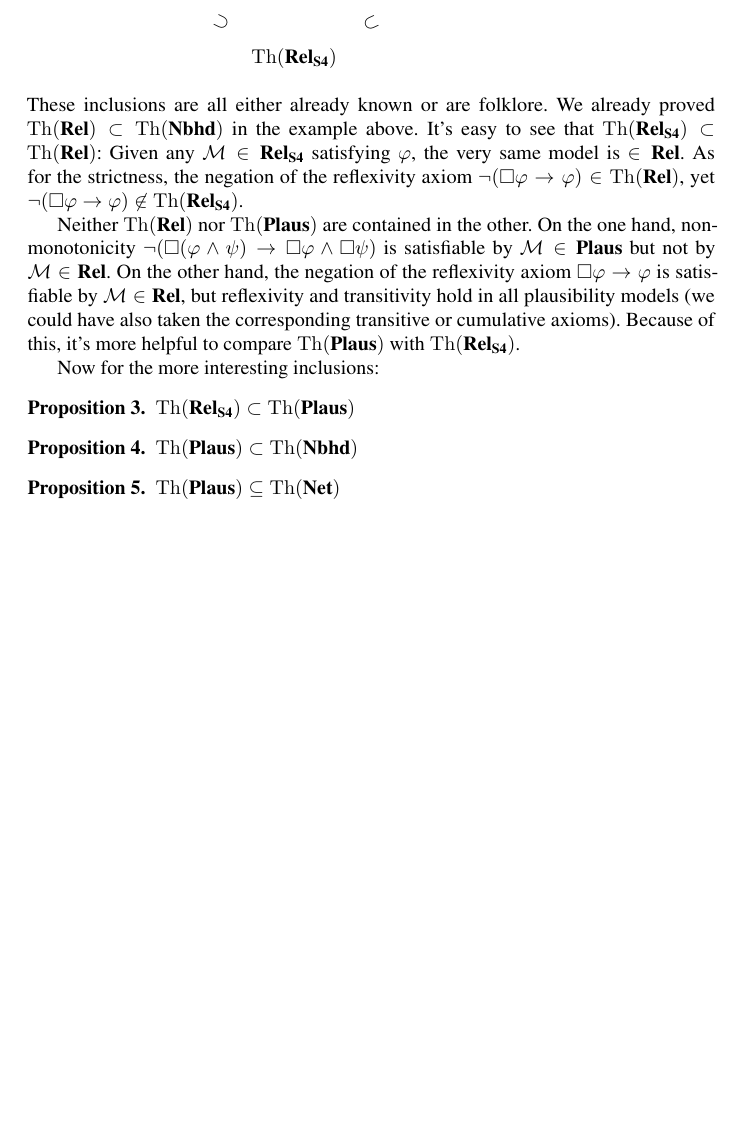
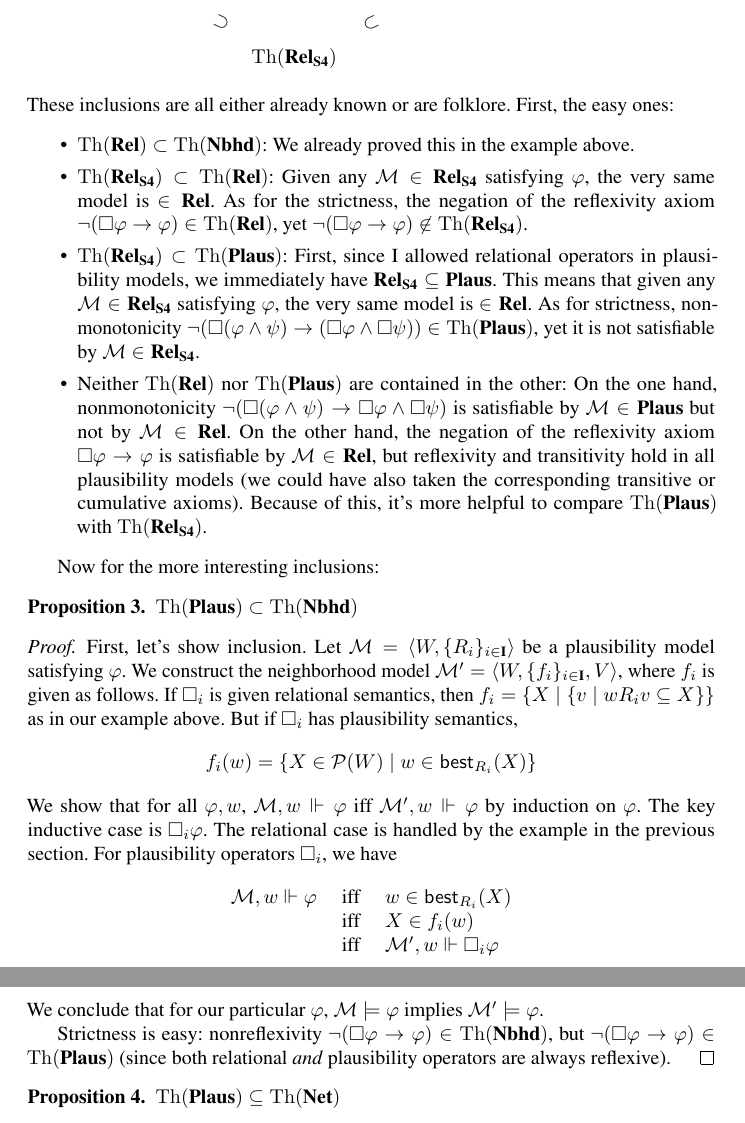
Before and after one commit to ais-climber/research-notebook, a LaTeX document (5-20-24-expressive-power-of-network-models.tex): part of page 6 of 7 before the commit and two parts of pages 6 and 7 of 8 after it, the two joined at a grey line, cut so that both start at the same text, the shorter picture padded with empty space. Compiled offline with pdfLaTeX.

Commit message:
I wrote today!  Woo

```diff
--- a/5-20-24-expressive-power-of-network-models.tex
+++ b/5-20-24-expressive-power-of-network-models.tex
@@ -218,19 +218,39 @@ We are now set up to answer the first part of Question 1.  We can see how the ex
     % & G \arrow[r,symbol=\leq] & H
 \end{tikzcd}
 \]
-These inclusions are all either already known or are folklore.  We already proved $\Theory{\Rel} \subset \Theory{\Nbhd}$ in the example above.  It's easy to see that $\Theory{\Relrefl} \subset \Theory{\Rel}$: Given any $\Model \in \Relrefl$ satisfying $\varphi$, the very same model is $\in \Rel$.  As for the strictness, the negation of the reflexivity axiom $\neg (\Box{\varphi} \to \varphi) \in \Theory{\Rel}$, yet $\neg (\Box{\varphi} \to \varphi) \not \in \Theory{\Relrefl}$.
+These inclusions are all either already known or are folklore.  First, the easy ones:
+\begin{itemize}
+    \item $\Theory{\Rel} \subset \Theory{\Nbhd}$: We already proved this in the example above.
 
-Neither $\Theory{\Rel}$ nor $\Theory{\Plaus}$ are contained in the other.  On the one hand, nonmonotonicity $\neg (\Box (\varphi \land \psi) \to \Box \varphi \land \Box \psi)$ is satisfiable by $\Model \in \Plaus$ but not by $\Model \in \Rel$.  On the other hand, the negation of the reflexivity axiom $\Box \varphi \to \varphi$ is satisfiable by $\Model \in \Rel$, but reflexivity and transitivity hold in all plausibility models (we could have also taken the corresponding transitive or cumulative axioms).  Because of this, it's more helpful to compare $\Theory{\Plaus}$ with $\Theory{\Relrefl}$.
+    \item $\Theory{\Relrefl} \subset \Theory{\Rel}$: Given any $\Model \in \Relrefl$ satisfying $\varphi$, the very same model is $\in \Rel$.  As for the strictness, the negation of the reflexivity axiom $\neg (\Box{\varphi} \to \varphi) \in \Theory{\Rel}$, yet $\neg (\Box{\varphi} \to \varphi) \not \in \Theory{\Relrefl}$.
+
+    \item $\Theory{\Relrefl} \subset \Theory{\Plaus}$: First, since I allowed relational operators in plausibility models, we immediately have $\Relrefl \subseteq \Plaus$.  This means that given any $\Model \in \Relrefl$ satisfying $\varphi$, the very same model is $\in \Rel$.  As for strictness, nonmonotonicity $\neg (\Box(\varphi \land \psi) \to (\Box \varphi \land \Box \psi)) \in \Theory{\Plaus}$, yet it is not satisfiable by $\Model \in \Relrefl$.
+
+    \item Neither $\Theory{\Rel}$ nor $\Theory{\Plaus}$ are contained in the other:  On the one hand, nonmonotonicity $\neg (\Box (\varphi \land \psi) \to \Box \varphi \land \Box \psi)$ is satisfiable by $\Model \in \Plaus$ but not by $\Model \in \Rel$.  On the other hand, the negation of the reflexivity axiom $\Box \varphi \to \varphi$ is satisfiable by $\Model \in \Rel$, but reflexivity and transitivity hold in all plausibility models (we could have also taken the corresponding transitive or cumulative axioms).  Because of this, it's more helpful to compare $\Theory{\Plaus}$ with $\Theory{\Relrefl}$.
+\end{itemize}
 
 Now for the more interesting inclusions:
 
 \begin{proposition}
-    $\Theory{\Relrefl} \subset \Theory{\Plaus}$
-\end{proposition}
-
-\begin{proposition}
     $\Theory{\Plaus} \subset \Theory{\Nbhd}$
 \end{proposition}
+\begin{proof}
+    First, let's show inclusion.  Let $\Model = \langle W, \set{R_i}_{i \in \textbf{I}} \rangle$ be a plausibility model satisfying $\varphi$.  We construct the neighborhood model $\Model' = \langle W, \set{f_i}_{i \in \textbf{I}}, V \rangle$, where $f_i$ is given as follows.  If $\Box_i$ is given relational semantics, then $f_i = \set{X \mid \set{v \mid w{R_i}v \subseteq X}}$ as in our example above.  But if $\Box_i$ has plausibility semantics,
+    \[
+        f_i(w) = \set{X \in \mathcal{P}(W) \mid w \in \best_{R_i}(X)}
+    \]
+    We show that for all $\varphi, w$, $\Model, w \Vdash \varphi$ iff $\Model', w \Vdash \varphi$ by induction on $\varphi$.  The key inductive case is $\Box_i \varphi$.  The relational case is handled by the example in the previous section.  For plausibility operators $\Box_i$, we have
+    \[
+    \begin{array}{lcl}
+        \Model, w \Vdash \varphi & \mbox{ iff } & w \in \best_{R_i}(X) \\
+        & \mbox{ iff } & X \in f_i(w) \\
+        & \mbox{ iff } & \Model', w \Vdash \Box_i \varphi
+    \end{array}
+    \]
+    We conclude that for our particular $\varphi$, $\Model \models \varphi$ implies $\Model' \models \varphi$.
+
+    Strictness is easy: nonreflexivity $\neg (\Box \varphi \to \varphi) \in \Theory{\Nbhd}$, but $\neg (\Box \varphi \to \varphi) \in \Theory{\Plaus}$ (since both relational \emph{and} plausibility operators are always reflexive).
+\end{proof}
 % \begin{proof}
 %     This seems like it ought to be a classical result about neighborhood models, but I can't source it.  If you happen to know of a source for this, let me know.
 
```
Also changed, not shown: 5-20-24-expressive-power-of-network-models.tex (4 more changed lines).
